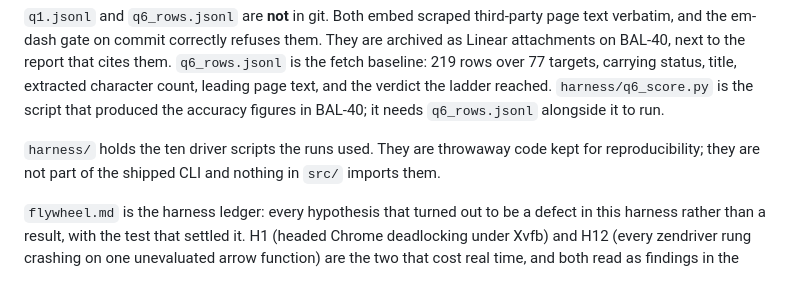
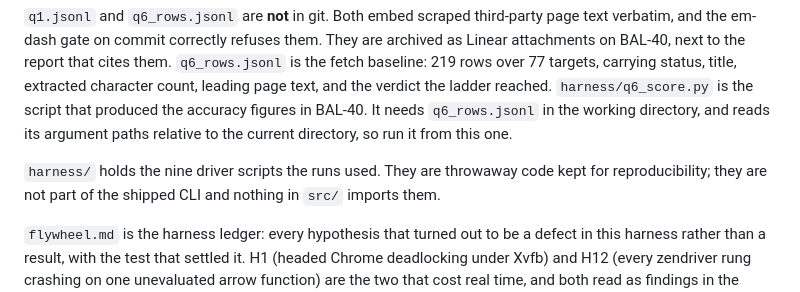
Before and after one commit to jeremysball/serp-axi, a Markdown page: spikes/README.md, the part around the change. Drawn GitHub-style.

Commit message:
docs(spikes): correct two countable claims in the data index
The harness holds nine scripts, not ten, and q6_score.py resolves its
paths against the current directory, so the run has to start from the
spike directory rather than from wherever it was invoked.

```diff
--- a/spikes/README.md
+++ b/spikes/README.md
@@ -59,9 +59,10 @@ are archived as Linear attachments on BAL-40, next to the report that cites them
 `q6_rows.jsonl` is the fetch baseline: 219 rows over 77 targets, carrying status,
 title, extracted character count, leading page text, and the verdict the ladder
 reached. `harness/q6_score.py` is the script that produced the accuracy figures
-in BAL-40; it needs `q6_rows.jsonl` alongside it to run.
+in BAL-40. It needs `q6_rows.jsonl` in the working directory, and reads its
+argument paths relative to the current directory, so run it from this one.
 
-`harness/` holds the ten driver scripts the runs used. They are throwaway
+`harness/` holds the nine driver scripts the runs used. They are throwaway
 code kept for reproducibility; they are not part of the shipped CLI and nothing
 in `src/` imports them.
 
```
